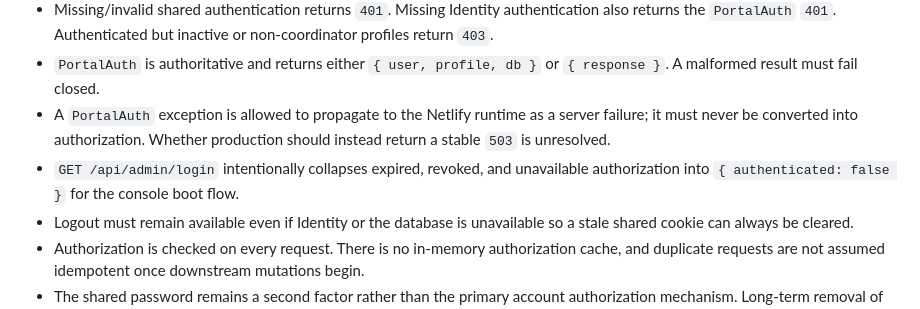
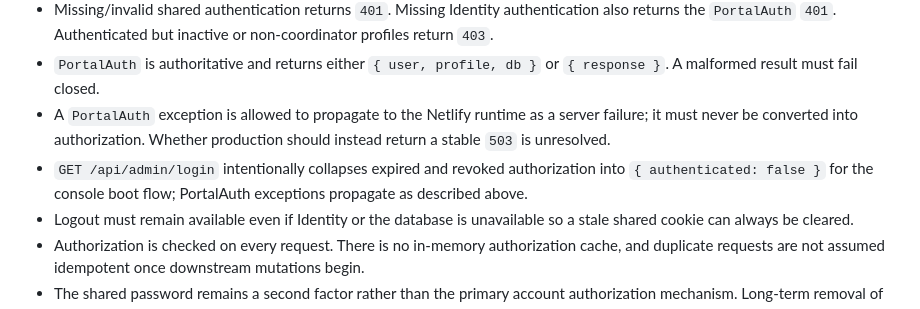
Before and after one commit to BrakTalk/dare-ministries, a Markdown page: docs/private-tool-authorization-seq-tests.md, the part around the change. Rendered like a GitHub page.

Commit message:
Fix: correct login outage documentation
Addresses CodeRabbit review comment on docs/private-tool-authorization-seq-tests.md.

Co-Authored-By: Codex Opus 4.6 <noreply@anthropic.com>

```diff
--- a/docs/private-tool-authorization-seq-tests.md
+++ b/docs/private-tool-authorization-seq-tests.md
@@ -21,7 +21,7 @@ Existing `volunteer-portal-auth-flow.test.ts` cases already cover the internal p
 - Missing/invalid shared authentication returns `401`. Missing Identity authentication also returns the `PortalAuth` `401`. Authenticated but inactive or non-coordinator profiles return `403`.
 - `PortalAuth` is authoritative and returns either `{ user, profile, db }` or `{ response }`. A malformed result must fail closed.
 - A `PortalAuth` exception is allowed to propagate to the Netlify runtime as a server failure; it must never be converted into authorization. Whether production should instead return a stable `503` is unresolved.
-- `GET /api/admin/login` intentionally collapses expired, revoked, and unavailable authorization into `{ authenticated: false }` for the console boot flow.
+- `GET /api/admin/login` intentionally collapses expired and revoked authorization into `{ authenticated: false }` for the console boot flow; PortalAuth exceptions propagate as described above.
 - Logout must remain available even if Identity or the database is unavailable so a stale shared cookie can always be cleared.
 - Authorization is checked on every request. There is no in-memory authorization cache, and duplicate requests are not assumed idempotent once downstream mutations begin.
 - The shared password remains a second factor rather than the primary account authorization mechanism. Long-term removal of this legacy factor is outside this phase.
```
